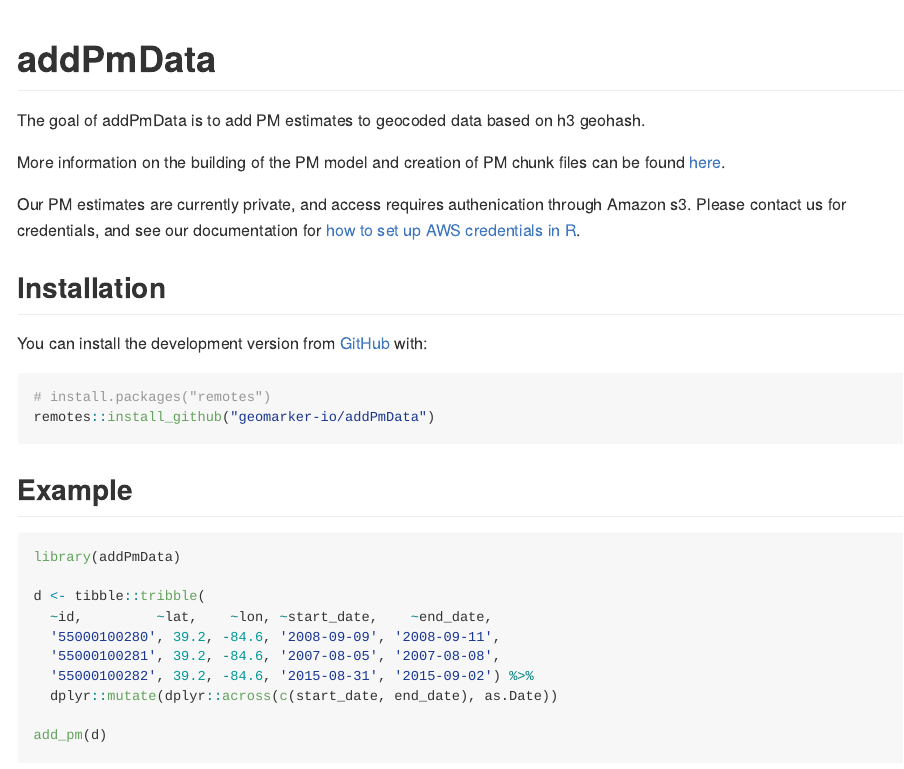
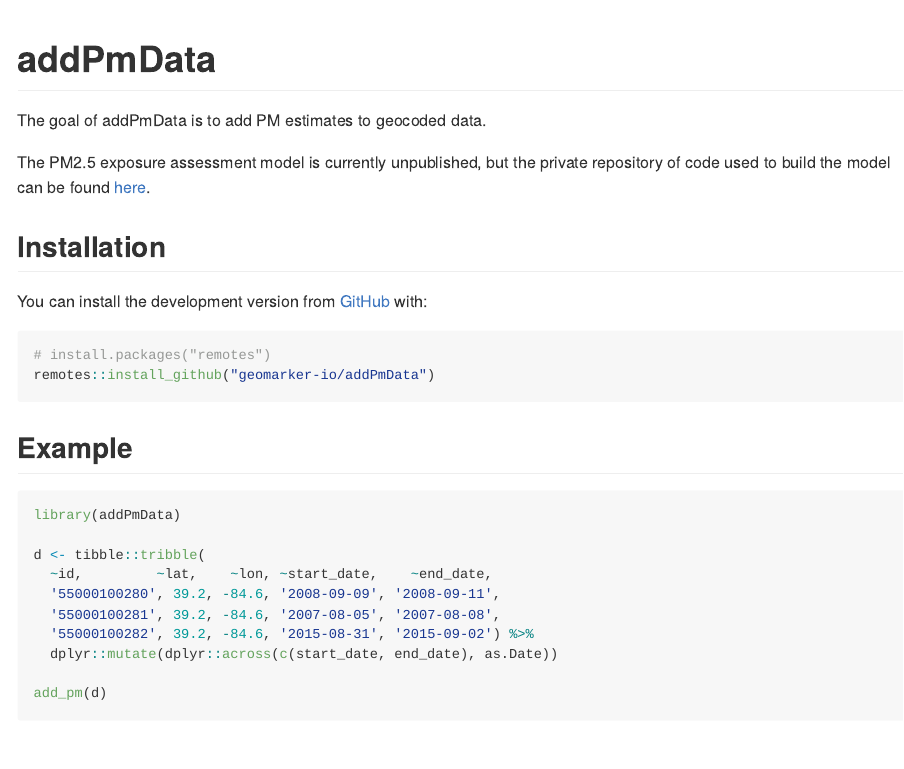
Before and after one commit to geomarker-io/addPmData, an R Markdown document (README.Rmd): the page in a window 1100 px wide, from its top. Rendered offline with R 4.5, knitr and Pandoc, with nearby package versions; some code elsewhere in the file could not run offline; badge pictures from the web are left out; common packages that the code uses without loading them are loaded.

Commit message:
aws credentials not needed anymore (#15)

```diff
--- a/README.Rmd
+++ b/README.Rmd
@@ -19,11 +19,9 @@ knitr::opts_chunk$set(
 [![R-CMD-check](https://github.com/geomarker-io/addPmData/workflows/R-CMD-check/badge.svg)](https://github.com/geomarker-io/addPmData/actions)
 <!-- badges: end -->
 
-The goal of addPmData is to add PM estimates to geocoded data based on h3 geohash.
+The goal of addPmData is to add PM estimates to geocoded data.
 
-More information on the building of the PM model and creation of PM chunk files can be found [here](https://github.com/geomarker-io/st_pm_hex).
-
-Our PM estimates are currently private, and access requires authenication through Amazon s3. Please contact us for credentials, and see our documentation for [how to set up AWS credentials in R](https://github.com/geomarker-io/s3#setting-up-aws-credentials).
+The PM2.5 exposure assessment model is currently unpublished, but the private repository of code used to build the model can be found [here](https://github.com/geomarker-io/st_pm_hex).
 
 ## Installation
 
```
Also changed, not shown: README.md, 1 other file.
